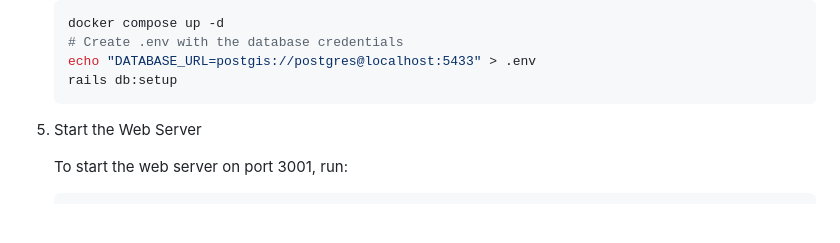
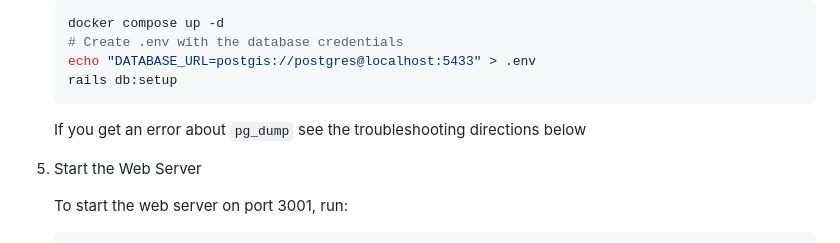
Before and after one commit to acep-aedg/aedg-explorer, a Markdown page: README.md, the part around the change. Rendered like a GitHub page; blank space fills up the shorter version.

Commit message:
Add note for pg_dump on setup
Signed-off-by: Will Fisher <whfisher@alaska.edu>

````diff
--- a/README.md
+++ b/README.md
@@ -54,6 +54,8 @@ Ensure you have the following dependencies installed:
     echo "DATABASE_URL=postgis://postgres@localhost:5433" > .env
     rails db:setup
     ```
+
+    If you get an error about `pg_dump` see the troubleshooting directions below
 
 1. Start the Web Server
 
````
